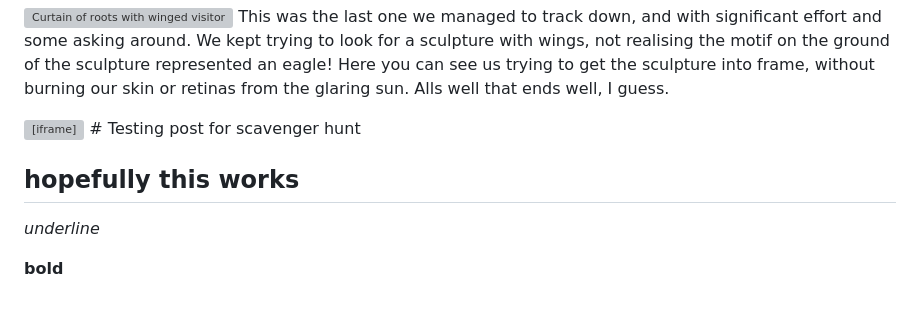
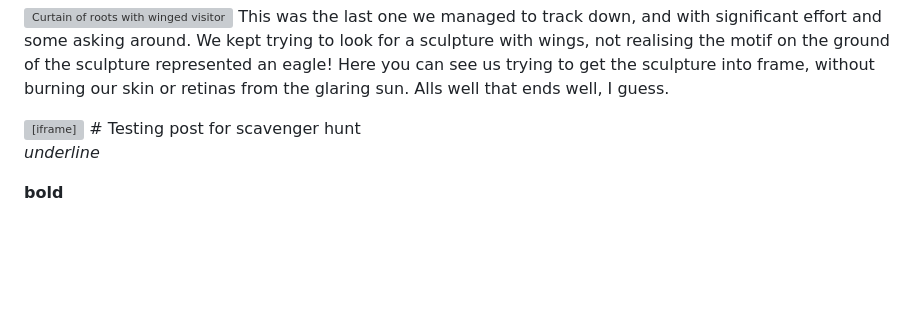
Before and after one commit to JamieS406/dms1_jamiesblog, a Markdown page: posts/Post 1.md, the part around the change. Drawn GitHub-style; blank space fills up the shorter version; grey boxes are pictures that could not be loaded.

Commit message:
deleted hopefully this works in post 1 row 40

```diff
--- a/posts/Post 1.md
+++ b/posts/Post 1.md
@@ -37,8 +37,6 @@ This was the last one we managed to track down, and with significant effort and
 <iframe width="560" height="315" src="https://www.youtube.com/embed/9bpK74QE_UA?si=DEO_bLFZ6TiUg3yf" title="YouTube video player" frameborder="0" allow="accelerometer; autoplay; clipboard-write; encrypted-media; gyroscope; picture-in-picture; web-share" allowfullscreen></iframe>
 # Testing post for scavenger hunt
 
-## hopefully this works
-
 _underline_
 
 **bold**
```
